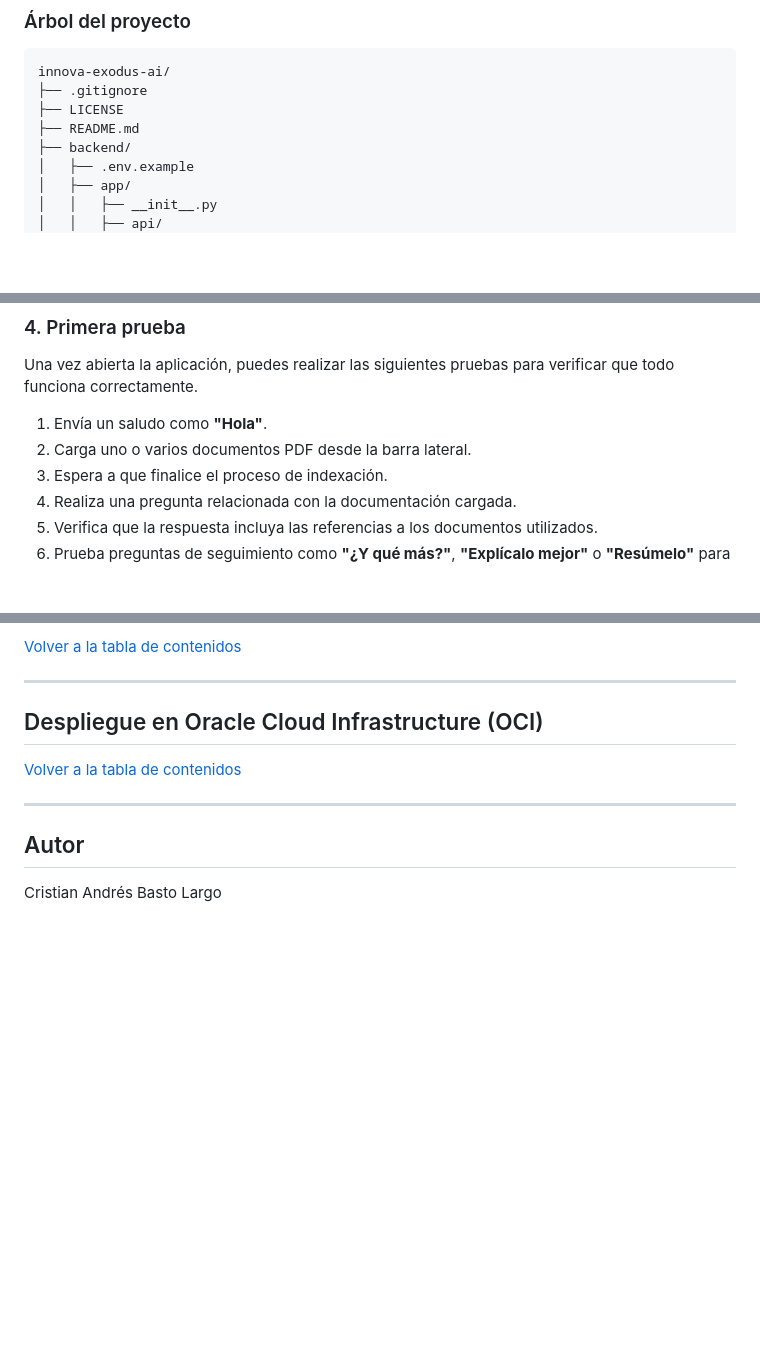
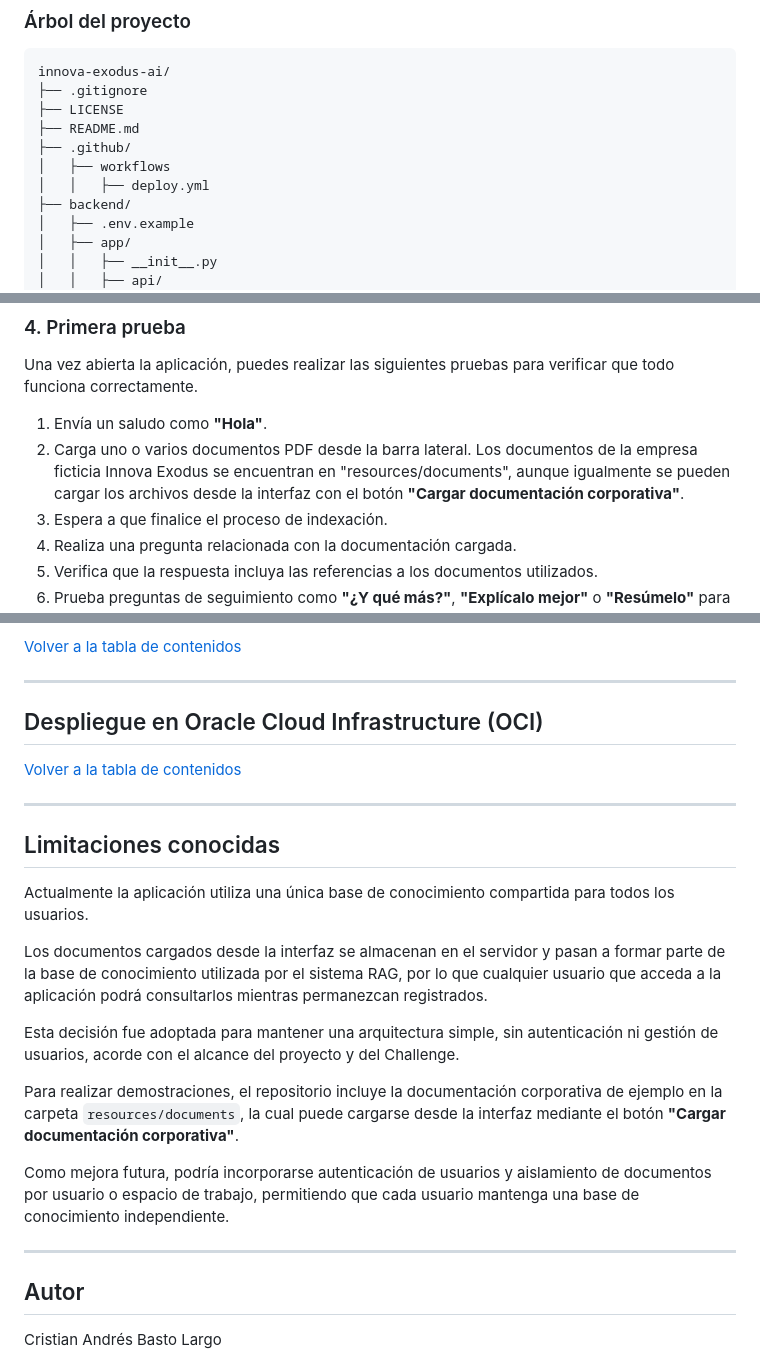
Before and after one commit to Cr1ss4nB/innova-exodus-ai, a Markdown page: README.md, 3 parts joined by grey strips. Drawn GitHub-style; blank space fills up the shorter version.

Commit message:
Add known limitations section to README
Added known limitations section to README with details on shared knowledge base and future improvements.

```diff
--- a/README.md
+++ b/README.md
@@ -139,6 +140,9 @@ innova-exodus-ai/
 ├── .gitignore
 ├── LICENSE
 ├── README.md
+├── .github/
+│   ├── workflows
+│   │   ├── deploy.yml
 ├── backend/
 │   ├── .env.example
 │   ├── app/
@@ -531,7 +535,7 @@ Desde esta interfaz podrás:
 Una vez abierta la aplicación, puedes realizar las siguientes pruebas para verificar que todo funciona correctamente.
 
 1. Envía un saludo como **"Hola"**.
-2. Carga uno o varios documentos PDF desde la barra lateral.
+2. Carga uno o varios documentos PDF desde la barra lateral. Los documentos de la empresa ficticia Innova Exodus se encuentran en "resources/documents", aunque igualmente se pueden cargar los archivos desde la interfaz con el botón **"Cargar documentación corporativa"**.
 3. Espera a que finalice el proceso de indexación.
 4. Realiza una pregunta relacionada con la documentación cargada.
 5. Verifica que la respuesta incluya las referencias a los documentos utilizados.
@@ -610,7 +614,23 @@ El asistente comprende que la consulta hace referencia a la respuesta anterior y
 
 ## Despliegue en Oracle Cloud Infrastructure (OCI)
 
+
+
 [Volver a la tabla de contenidos](#tabla-de-contenidos)
+
+---
+
+## Limitaciones conocidas
+
+Actualmente la aplicación utiliza una única base de conocimiento compartida para todos los usuarios.
+
+Los documentos cargados desde la interfaz se almacenan en el servidor y pasan a formar parte de la base de conocimiento utilizada por el sistema RAG, por lo que cualquier usuario que acceda a la aplicación podrá consultarlos mientras permanezcan registrados.
+
+Esta decisión fue adoptada para mantener una arquitectura simple, sin autenticación ni gestión de usuarios, acorde con el alcance del proyecto y del Challenge.
+
+Para realizar demostraciones, el repositorio incluye la documentación corporativa de ejemplo en la carpeta `resources/documents`, la cual puede cargarse desde la interfaz mediante el botón **"Cargar documentación corporativa"**.
+
+Como mejora futura, podría incorporarse autenticación de usuarios y aislamiento de documentos por usuario o espacio de trabajo, permitiendo que cada usuario mantenga una base de conocimiento independiente.
 
 ---
 
```
Also changed, not shown: other parts of README.md (+1 -0 lines).
